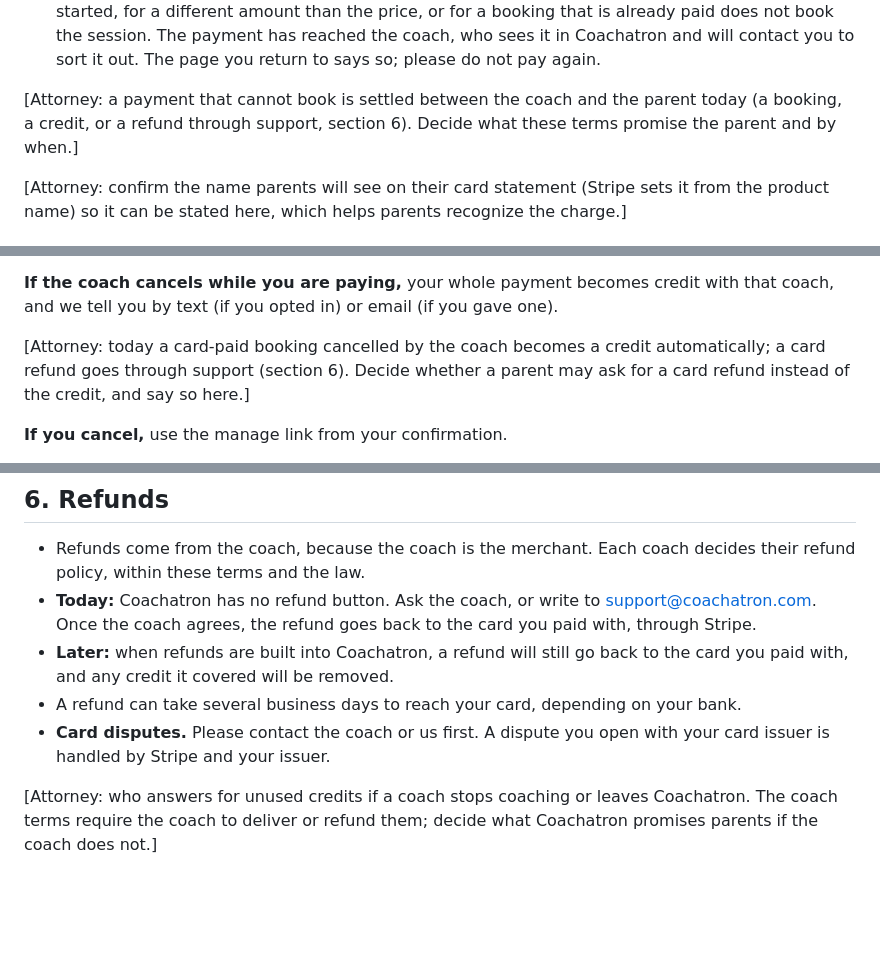
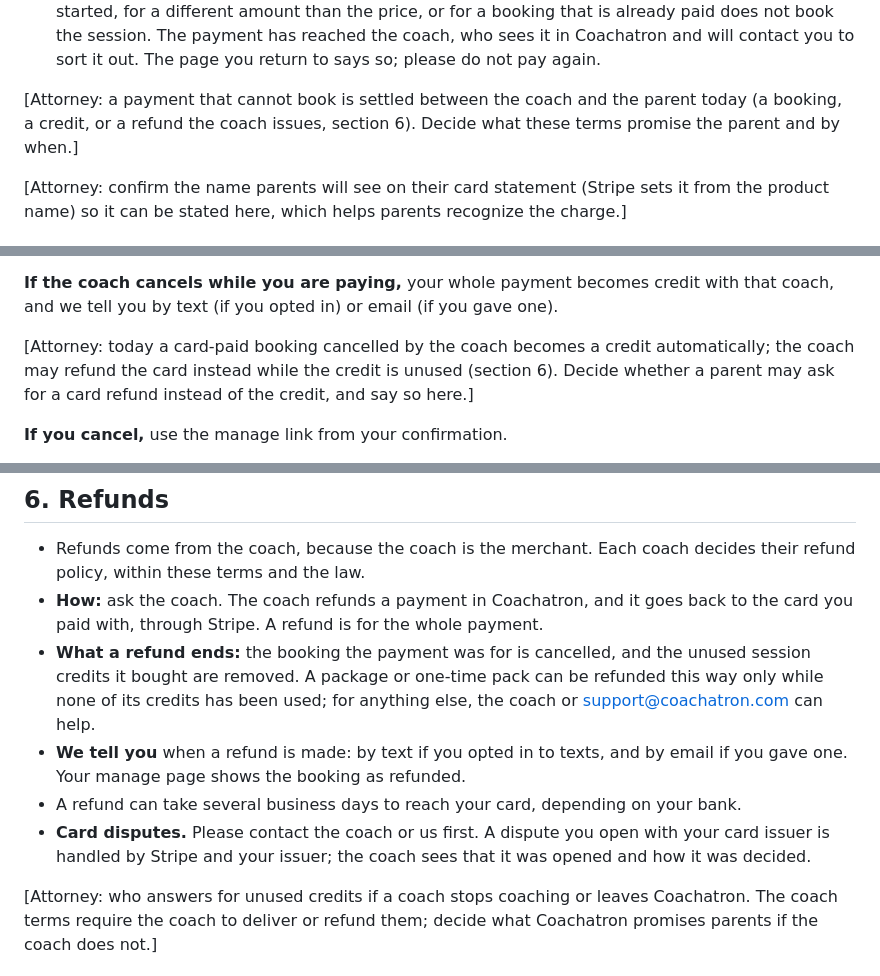
Before and after one commit to YOLOVibeCode/coachatron, a Markdown page: docs/legal/parent-terms.md, 3 parts joined by grey strips. GitHub-like rendering; blank space fills up the shorter version.

```diff
--- a/docs/legal/parent-terms.md
+++ b/docs/legal/parent-terms.md
@@ -55,7 +55,7 @@ booking to confirm they are the parent or guardian.]
   out. The page you return to says so; please do not pay again.
 
 [Attorney: a payment that cannot book is settled between the coach and the
-parent today (a booking, a credit, or a refund through support, section 6).
+parent today (a booking, a credit, or a refund the coach issues, section 6).
 Decide what these terms promise the parent and by when.]
 
 [Attorney: confirm the name parents will see on their card statement (Stripe
@@ -121,8 +121,9 @@ credit with that coach, and we tell you by text (if you opted in) or email
 (if you gave one).
 
 [Attorney: today a card-paid booking cancelled by the coach becomes a credit
-automatically; a card refund goes through support (section 6). Decide whether
-a parent may ask for a card refund instead of the credit, and say so here.]
+automatically; the coach may refund the card instead while the credit is
+unused (section 6). Decide whether a parent may ask for a card refund
+instead of the credit, and say so here.]
 
 **If you cancel,** use the manage link from your confirmation.
 
@@ -154,15 +155,21 @@ choose to give the credit back.
 
 - Refunds come from the coach, because the coach is the merchant. Each coach
   decides their refund policy, within these terms and the law.
-- **Today:** Coachatron has no refund button. Ask the coach, or write to
-  support@coachatron.com. Once the coach agrees, the refund goes back to the
-  card you paid with, through Stripe.
-- **Later:** when refunds are built into Coachatron, a refund will still go
-  back to the card you paid with, and any credit it covered will be removed.
+- **How:** ask the coach. The coach refunds a payment in Coachatron, and it
+  goes back to the card you paid with, through Stripe. A refund is for the
+  whole payment.
+- **What a refund ends:** the booking the payment was for is cancelled, and
+  the unused session credits it bought are removed. A package or one-time
+  pack can be refunded this way only while none of its credits has been
+  used; for anything else, the coach or support@coachatron.com can help.
+- **We tell you** when a refund is made: by text if you opted in to texts,
+  and by email if you gave one. Your manage page shows the booking as
+  refunded.
 - A refund can take several business days to reach your card, depending on
   your bank.
 - **Card disputes.** Please contact the coach or us first. A dispute you open
-  with your card issuer is handled by Stripe and your issuer.
+  with your card issuer is handled by Stripe and your issuer; the coach sees
+  that it was opened and how it was decided.
 
 [Attorney: who answers for unused credits if a coach stops coaching or leaves
 Coachatron. The coach terms require the coach to deliver or refund them; decide
```
Also changed, not shown: docs/legal/marketplace-terms.md (+34 -15 lines), docs/legal/privacy-payments.md (+10 -4 lines).
